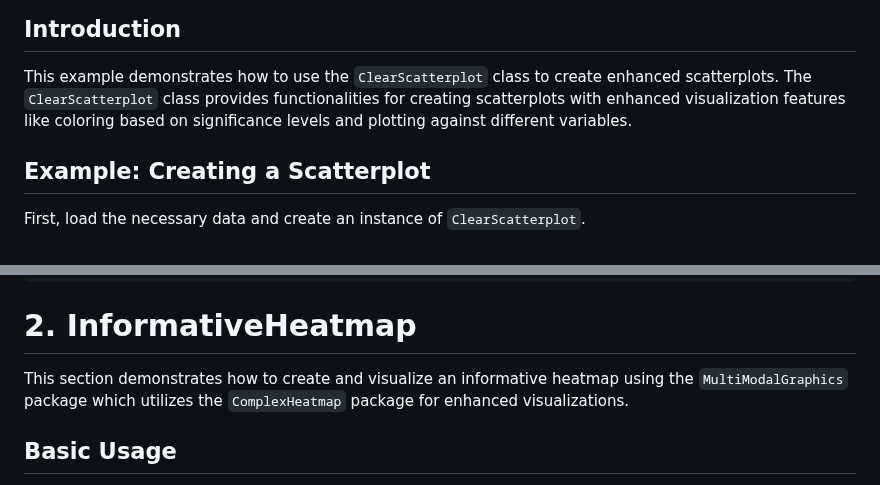
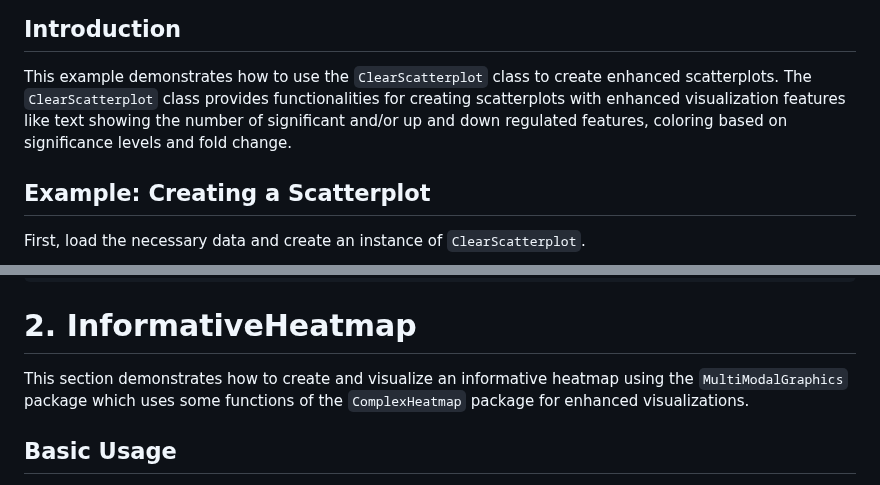
Before and after one commit to famanalytics0/MultiModalGraphics, a Markdown page: README.md, 2 parts joined by grey strips. Rendered like a GitHub page.

```diff
--- a/README.md
+++ b/README.md
@@ -6,8 +6,7 @@
 
 This  example demonstrates how to use the `ClearScatterplot` class to create
 enhanced scatterplots. The `ClearScatterplot` class provides functionalities
-for creating scatterplots with enhanced visualization features like coloring
-based on significance levels and plotting against different variables.
+for creating scatterplots with enhanced visualization features like text showing the number of significant and/or up and down regulated features, coloring based on significance levels and fold change.
 
 ## Example: Creating a Scatterplot
 
@@ -59,7 +58,7 @@ sessionInfo()
 # 2. InformativeHeatmap
 
 This section demonstrates how to create and visualize an informative heatmap
-using the `MultiModalGraphics` package which utilizes the `ComplexHeatmap`
+using the `MultiModalGraphics` package which uses some functions of the `ComplexHeatmap`
 package for enhanced visualizations.
 
 ## Basic Usage
```
